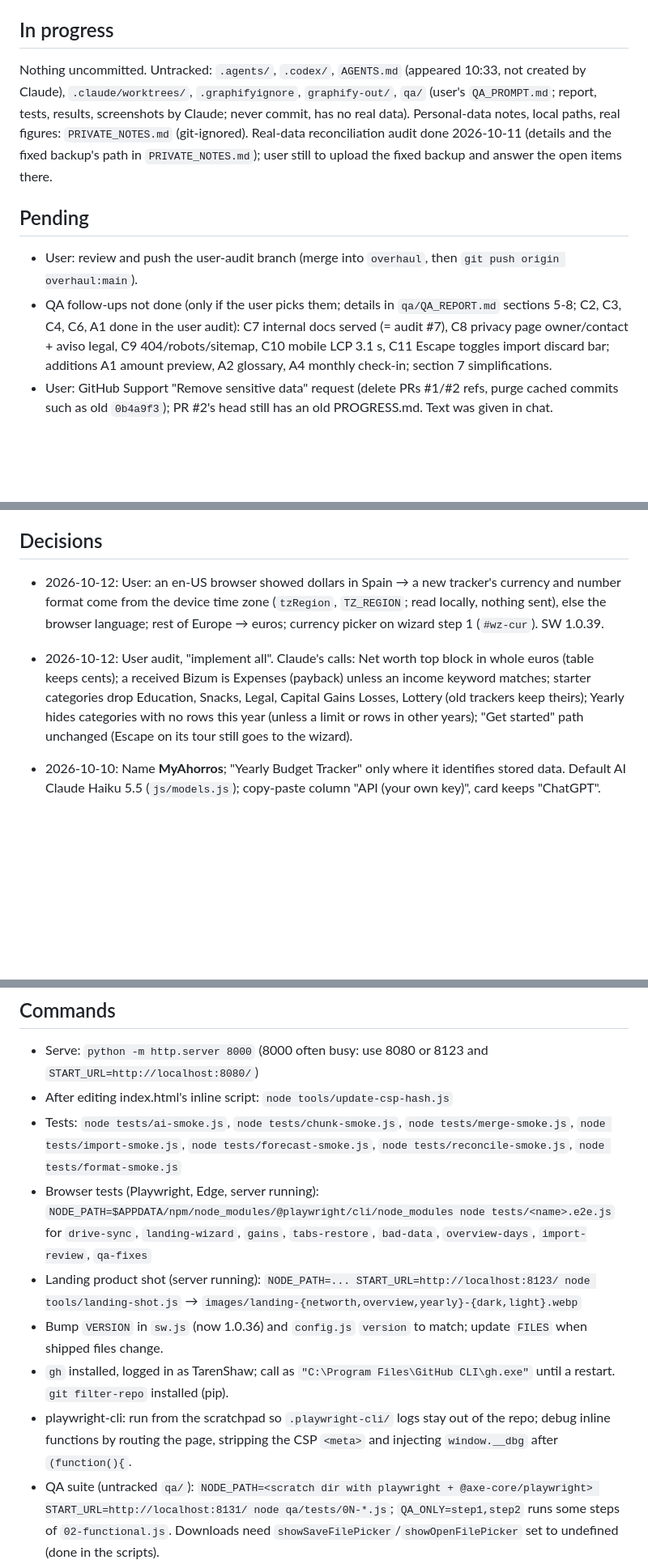
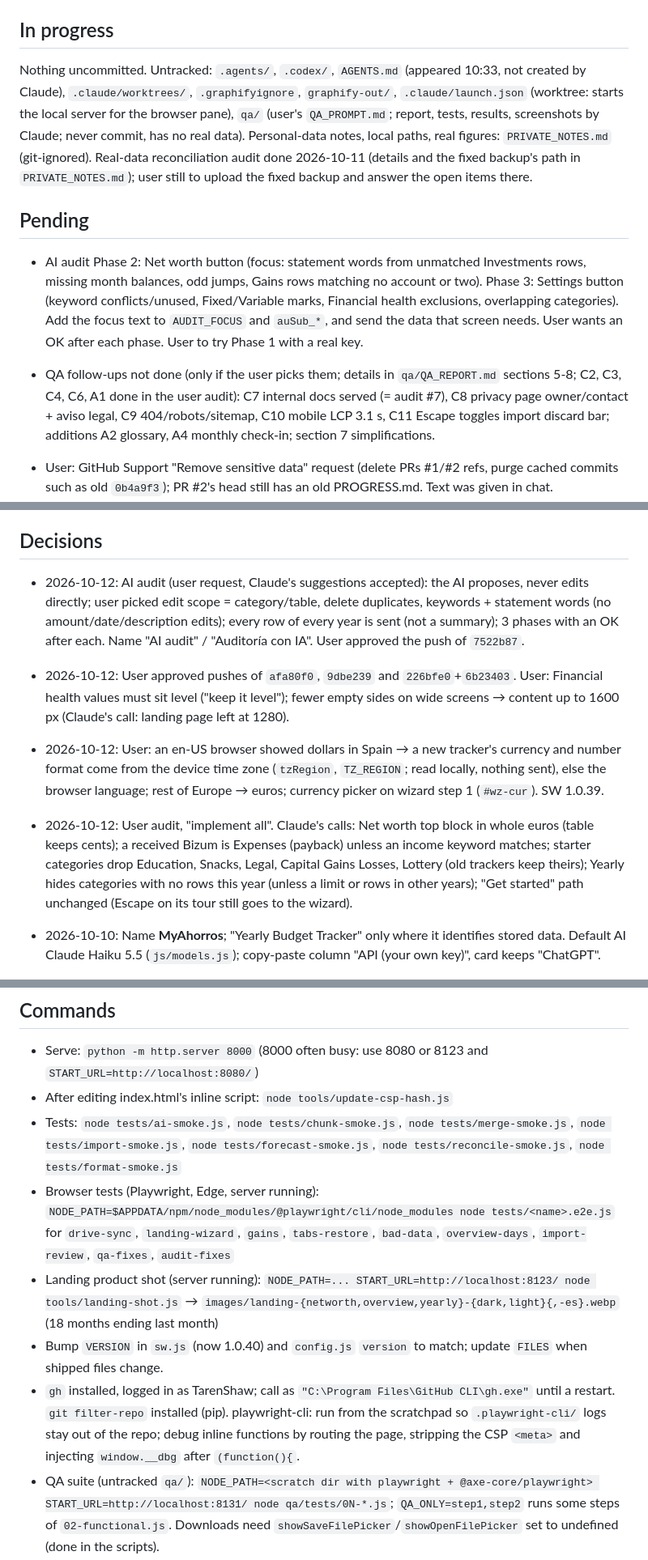
Before and after one commit to TarenShaw/myahorros, a Markdown page: PROGRESS.md, 3 parts joined by grey strips. Shown at 81% size. GitHub-like rendering; blank space fills up the shorter version.

```diff
--- a/PROGRESS.md
+++ b/PROGRESS.md
@@ -16,13 +17,13 @@ History rewritten 2026-10-11 to remove personal data: commit ids from before tha
 
 ## In progress
 
-Nothing uncommitted. Untracked: `.agents/`, `.codex/`, `AGENTS.md` (appeared 10:33, not created by Claude), `.claude/worktrees/`, `.graphifyignore`, `graphify-out/`, `qa/` (user's `QA_PROMPT.md`; report, tests, results, screenshots by Claude; never commit, has no real data).
-Personal-data notes, local paths, real figures: `PRIVATE_NOTES.md` (git-ignored). Real-data reconciliation audit done 2026-10-11 (details and the fixed backup's path in `PRIVATE_NOTES.md`); user still to upload the fixed backup and answer the open items there.
+Nothing uncommitted. Untracked: `.agents/`, `.codex/`, `AGENTS.md` (appeared 10:33, not created by Claude), `.claude/worktrees/`, `.graphifyignore`, `graphify-out/`, `.claude/launch.json` (worktree: starts the local server for the browser pane), `qa/` (user's `QA_PROMPT.md`; report, tests, results, screenshots by Claude; never commit, has no real data). Personal-data notes, local paths, real figures: `PRIVATE_NOTES.md` (git-ignored). Real-data reconciliation audit done 2026-10-11 (details and the fixed backup's path in `PRIVATE_NOTES.md`); user still to upload the fixed backup and answer the open items there.
 
 ## Pending
 
-- User: review and push the user-audit branch (merge into `overhaul`, then `git push origin overhaul:main`).
-- QA follow-ups not done (only if the user picks them; details in `qa/QA_REPORT.md` sections 5-8; C2, C3, C4, C6, A1 done in the user audit): C7 internal docs served (= audit #7), C8 privacy page owner/contact + aviso legal, C9 404/robots/sitemap, C10 mobile LCP 3.1 s, C11 Escape toggles import discard bar; additions A1 amount preview, A2 glossary, A4 monthly check-in; section 7 simplifications.
+- AI audit Phase 2: Net worth button (focus: statement words from unmatched Investments rows, missing month balances, odd jumps, Gains rows matching no account or two). Phase 3: Settings button (keyword conflicts/unused, Fixed/Variable marks, Financial health exclusions, overlapping categories). Add the focus text to `AUDIT_FOCUS` and `auSub_*`, and send the data that screen needs. User wants an OK after each phase. User to try Phase 1 with a real key.
+
+- QA follow-ups not done (only if the user picks them; details in `qa/QA_REPORT.md` sections 5-8; C2, C3, C4, C6, A1 done in the user audit): C7 internal docs served (= audit #7), C8 privacy page owner/contact + aviso legal, C9 404/robots/sitemap, C10 mobile LCP 3.1 s, C11 Escape toggles import discard bar; additions A2 glossary, A4 monthly check-in; section 7 simplifications.
 - User: GitHub Support "Remove sensitive data" request (delete PRs #1/#2 refs, purge cached commits such as old `0b4a9f3`); PR #2's head still has an old PROGRESS.md. Text was given in chat.
 - User: delete the backup `myahorros-before-rewrite.bundle` (session scratchpad, holds old data) when happy; recreate the quick-wins worktree from new `main`.
 - Offered, not answered: audit fix #7, publish only shipped files via a GitHub Actions Pages workflow (user switches Pages source); until then PLAN.md, CLAUDE.md, tests/, .claude/ are served.
@@ -33,9 +34,11 @@ Personal-data notes, local paths, real figures: `PRIVATE_NOTES.md` (git-ignored)
 
 ## Decisions
 
+- 2026-10-12: AI audit (user request, Claude's suggestions accepted): the AI proposes, never edits directly; user picked edit scope = category/table, delete duplicates, keywords + statement words (no amount/date/description edits); every row of every year is sent (not a summary); 3 phases with an OK after each. Name "AI audit" / "Auditoría con IA". User approved the push of `7522b87`.
+
+- 2026-10-12: User approved pushes of `afa80f0`, `9dbe239` and `226bfe0`+`6b23403`. User: Financial health values must sit level ("keep it level"); fewer empty sides on wide screens → content up to 1600 px (Claude's call: landing page left at 1280).
 - 2026-10-12: User: an en-US browser showed dollars in Spain → a new tracker's currency and number format come from the device time zone (`tzRegion`, `TZ_REGION`; read locally, nothing sent), else the browser language; rest of Europe → euros; currency picker on wizard step 1 (`#wz-cur`). SW 1.0.39.
 - 2026-10-12: User audit, "implement all". Claude's calls: Net worth top block in whole euros (table keeps cents); a received Bizum is Expenses (payback) unless an income keyword matches; starter categories drop Education, Snacks, Legal, Capital Gains Losses, Lottery (old trackers keep theirs); Yearly hides categories with no rows this year (unless a limit or rows in other years); "Get started" path unchanged (Escape on its tour still goes to the wizard).
-
 - 2026-10-10: Name **MyAhorros**; "Yearly Budget Tracker" only where it identifies stored data. Default AI Claude Haiku 5.5 (`js/models.js`); copy-paste column "API (your own key)", card keeps "ChatGPT".
 - 2026-10-10: Overview order: This month, Month by month, By category, Share of income, Indicators; no chart legends. Answer buttons (2.6) apply locally.
 - 2026-10-10: Wizard default for new trackers, after the tour; setup strip steps of 5; wizard step 3 recommends paste/import.
@@ -96,9 +98,8 @@ Personal-data notes, local paths, real figures: `PRIVATE_NOTES.md` (git-ignored)
 - Serve: `python -m http.server 8000` (8000 often busy: use 8080 or 8123 and `START_URL=http://localhost:8080/`)
 - After editing index.html's inline script: `node tools/update-csp-hash.js`
 - Tests: `node tests/ai-smoke.js`, `node tests/chunk-smoke.js`, `node tests/merge-smoke.js`, `node tests/import-smoke.js`, `node tests/forecast-smoke.js`, `node tests/reconcile-smoke.js`, `node tests/format-smoke.js`
-- Browser tests (Playwright, Edge, server running): `NODE_PATH=$APPDATA/npm/node_modules/@playwright/cli/node_modules node tests/<name>.e2e.js` for `drive-sync`, `landing-wizard`, `gains`, `tabs-restore`, `bad-data`, `overview-days`, `import-review`, `qa-fixes`
-- Landing product shot (server running): `NODE_PATH=... START_URL=http://localhost:8123/ node tools/landing-shot.js` → `images/landing-{networth,overview,yearly}-{dark,light}.webp`
-- Bump `VERSION` in `sw.js` (now 1.0.36) and `config.js` `version` to match; update `FILES` when shipped files change.
-- `gh` installed, logged in as TarenShaw; call as `"C:\Program Files\GitHub CLI\gh.exe"` until a restart. `git filter-repo` installed (pip).
-- playwright-cli: run from the scratchpad so `.playwright-cli/` logs stay out of the repo; debug inline functions by routing the page, stripping the CSP `<meta>` and injecting `window.__dbg` after `(function(){`.
+- Browser tests (Playwright, Edge, server running): `NODE_PATH=$APPDATA/npm/node_modules/@playwright/cli/node_modules node tests/<name>.e2e.js` for `drive-sync`, `landing-wizard`, `gains`, `tabs-restore`, `bad-data`, `overview-days`, `import-review`, `qa-fixes`, `audit-fixes`
+- Landing product shot (server running): `NODE_PATH=... START_URL=http://localhost:8123/ node tools/landing-shot.js` → `images/landing-{networth,overview,yearly}-{dark,light}{,-es}.webp` (18 months ending last month)
+- Bump `VERSION` in `sw.js` (now 1.0.40) and `config.js` `version` to match; update `FILES` when shipped files change.
+- `gh` installed, logged in as TarenShaw; call as `"C:\Program Files\GitHub CLI\gh.exe"` until a restart. `git filter-repo` installed (pip). playwright-cli: run from the scratchpad so `.playwright-cli/` logs stay out of the repo; debug inline functions by routing the page, stripping the CSP `<meta>` and injecting `window.__dbg` after `(function(){`.
 - QA suite (untracked `qa/`): `NODE_PATH=<scratch dir with playwright + @axe-core/playwright> START_URL=http://localhost:8131/ node qa/tests/0N-*.js`; `QA_ONLY=step1,step2` runs some steps of `02-functional.js`. Downloads need `showSaveFilePicker`/`showOpenFilePicker` set to undefined (done in the scripts).
```
Also changed, not shown: other parts of PROGRESS.md (+13 -13 lines).
